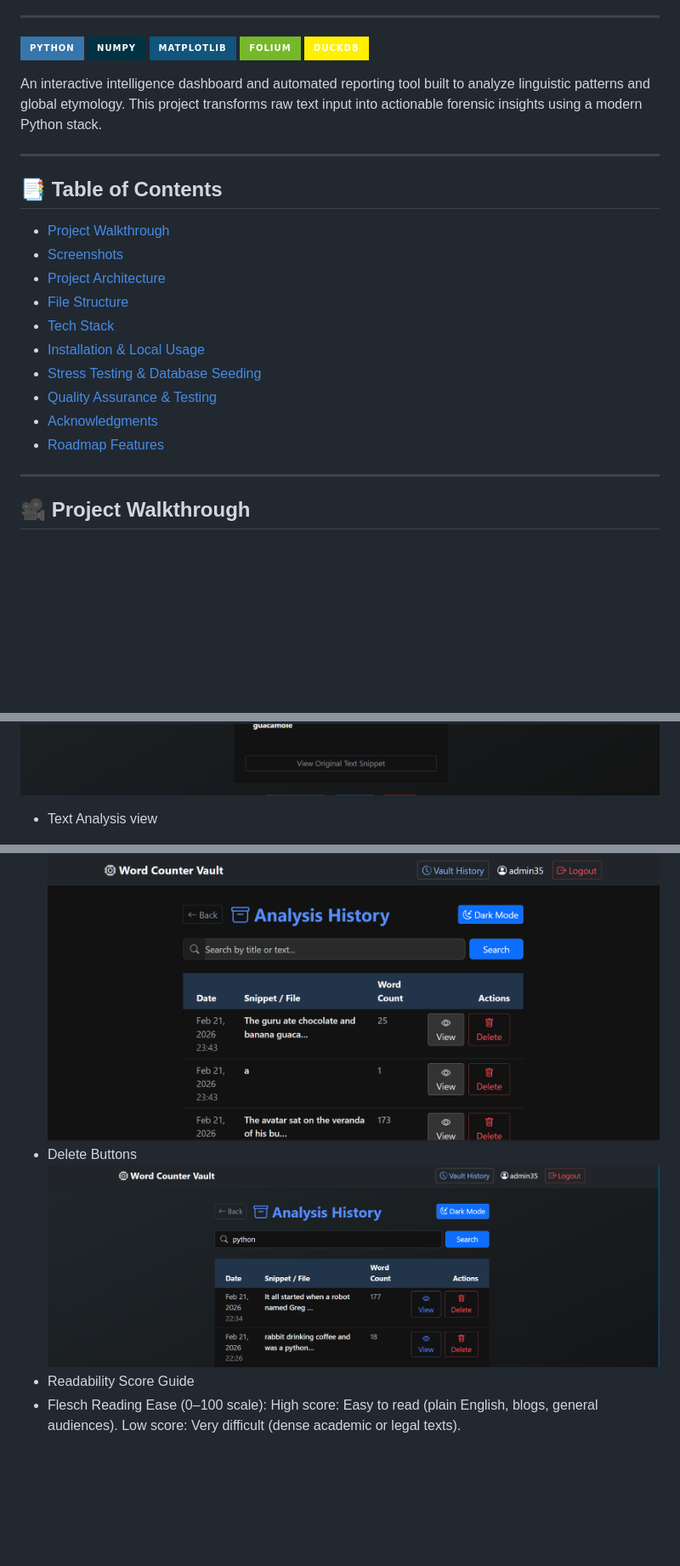
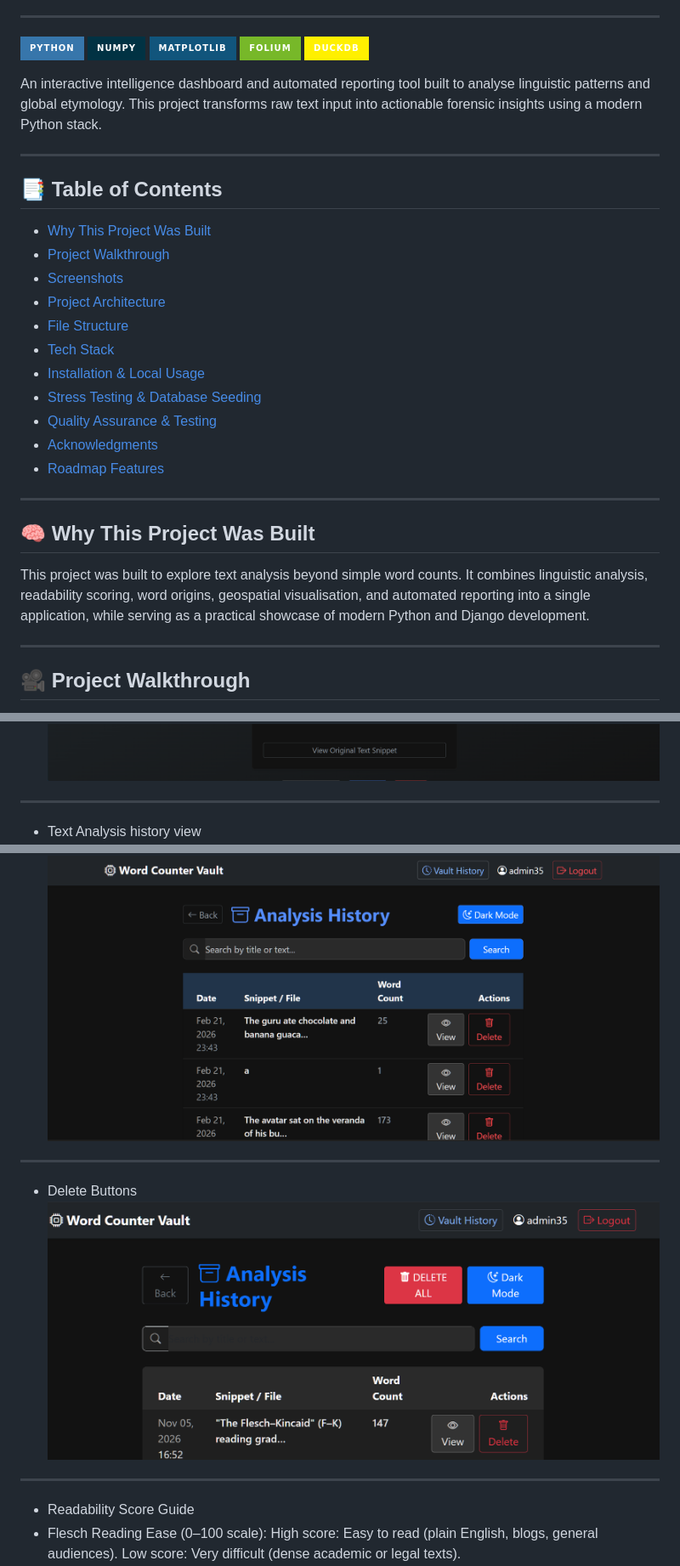
Before and after one commit to reory/Word-Counter-Vault, a Markdown page: README.md, 3 parts joined by grey strips. Shown at 85% size. GitHub-like rendering; pictures changed too: screenshots/view_delete_buttons.png; folded sections open; badges without logos; blank space fills up the shorter version.

Commit message:
Updated Readme.md and codebase docstrings.

```diff
--- a/README.md
+++ b/README.md
@@ -16,12 +16,13 @@
 
 </p>
 
-An interactive intelligence dashboard and automated reporting tool built to analyze linguistic patterns and global etymology. This project transforms raw text input into actionable forensic insights using a modern Python stack.
+An interactive intelligence dashboard and automated reporting tool built to analyse linguistic patterns and global etymology. This project transforms raw text input into actionable forensic insights using a modern Python stack.
 
 ---
 
 ## 📑 Table of Contents
 
+- [Why This Project Was Built](#-why-this-project-was-built)
 - [Project Walkthrough](#-project-walkthrough)
 - [Screenshots](#-screenshots)
 - [Project Architecture](#-project-architecture)
@@ -32,6 +33,12 @@ An interactive intelligence dashboard and automated reporting tool built to anal
 - [Quality Assurance & Testing](#-quality-assurance--testing)
 - [Acknowledgments](#-acknowledgments)
 - [Roadmap Features](#️-roadmap-features)
+
+---
+
+## 🧠 Why This Project Was Built
+
+This project was built to explore text analysis beyond simple word counts. It combines linguistic analysis, readability scoring, word origins, geospatial visualisation, and automated reporting into a single application, while serving as a practical showcase of modern Python and Django development.
 
 ---
 
@@ -67,8 +86,11 @@ See the full gallery here:
  ![In-Depth UI](screenshots/indepth_UI.png)
- - Text Analysis view
+---
+ - Text Analysis history view
  ![Main Dashboard](screenshots/analysis_history.png)
+---
  - Delete Buttons
  ![View Delete Buttons](screenshots/view_delete_buttons.png)
+---
  - Readability Score Guide
  - Flesch Reading Ease (0–100 scale):
  High score: Easy to read (plain English, blogs, general audiences).
```
Also changed, not shown: other parts of README.md (+19 -7 lines), 9 other files.
